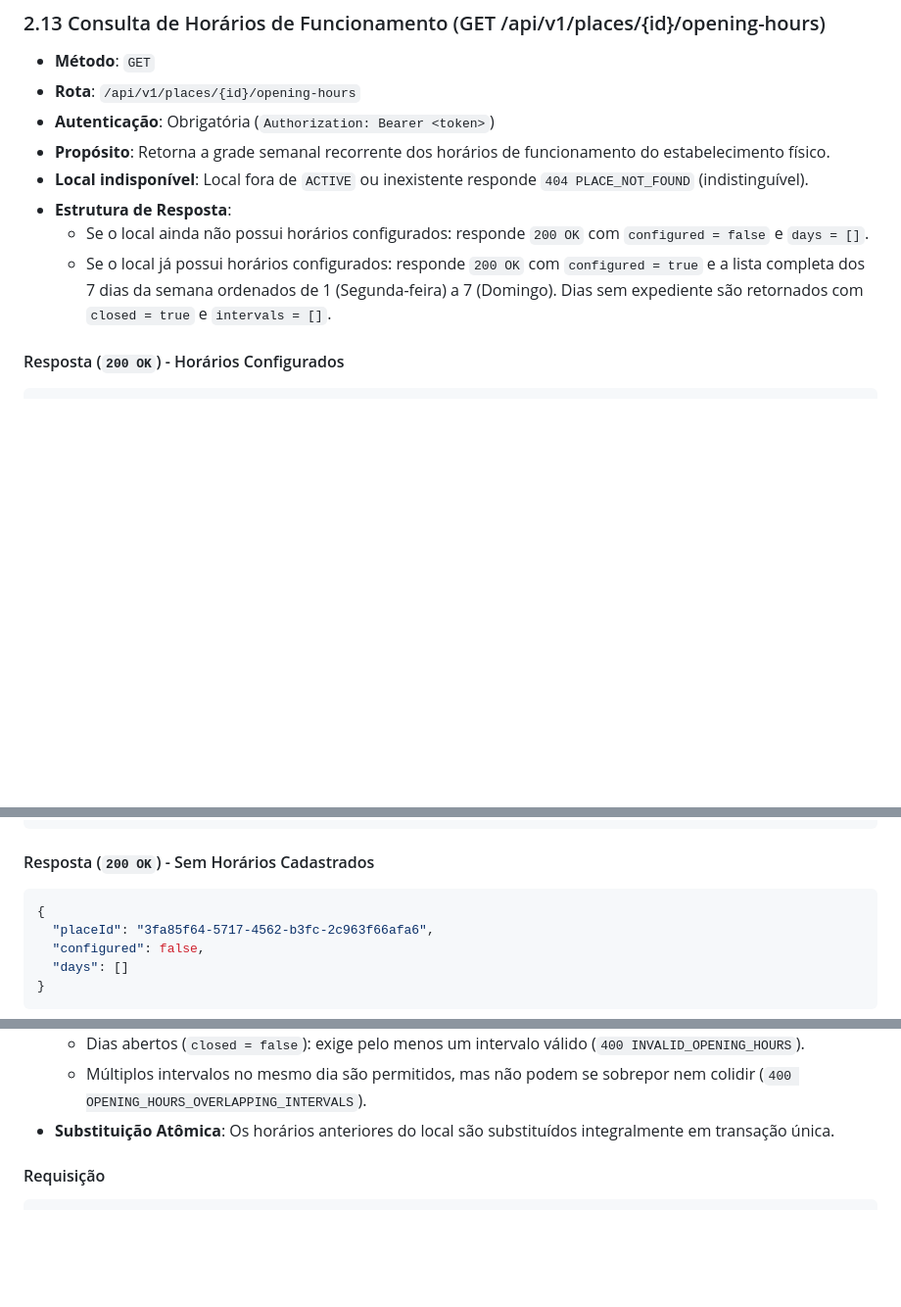
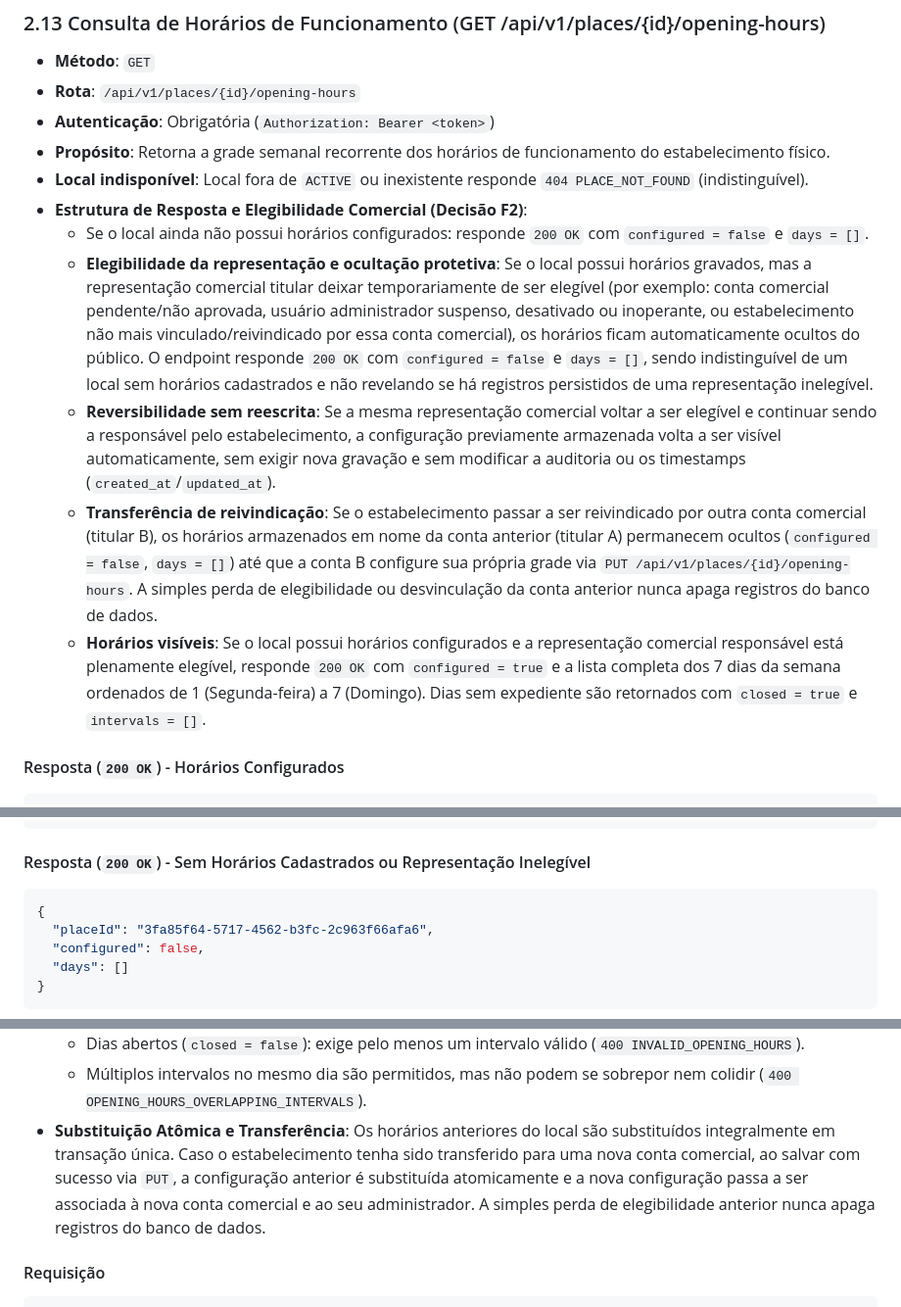
Before and after one commit to VictorGHss/Rewit, a Markdown page: docs/api/catalog.md, 3 parts joined by grey strips. Shown at 98% size. Rendered like a GitHub page; blank space fills up the shorter version.

````diff
--- a/docs/api/catalog.md
+++ b/docs/api/catalog.md
@@ -468,9 +468,12 @@ Produto sem códigos públicos: `{"identifiers": []}`.
 * **Autenticação**: Obrigatória (`Authorization: Bearer <token>`)
 * **Propósito**: Retorna a grade semanal recorrente dos horários de funcionamento do estabelecimento físico.
 * **Local indisponível**: Local fora de `ACTIVE` ou inexistente responde `404 PLACE_NOT_FOUND` (indistinguível).
-* **Estrutura de Resposta**:
+* **Estrutura de Resposta e Elegibilidade Comercial (Decisão F2)**:
   * Se o local ainda não possui horários configurados: responde `200 OK` com `configured = false` e `days = []`.
-  * Se o local já possui horários configurados: responde `200 OK` com `configured = true` e a lista completa dos 7 dias da semana ordenados de 1 (Segunda-feira) a 7 (Domingo). Dias sem expediente são retornados com `closed = true` e `intervals = []`.
+  * **Elegibilidade da representação e ocultação protetiva**: Se o local possui horários gravados, mas a representação comercial titular deixar temporariamente de ser elegível (por exemplo: conta comercial pendente/não aprovada, usuário administrador suspenso, desativado ou inoperante, ou estabelecimento não mais vinculado/reivindicado por essa conta comercial), os horários ficam automaticamente ocultos do público. O endpoint responde `200 OK` com `configured = false` e `days = []`, sendo indistinguível de um local sem horários cadastrados e não revelando se há registros persistidos de uma representação inelegível.
+  * **Reversibilidade sem reescrita**: Se a mesma representação comercial voltar a ser elegível e continuar sendo a responsável pelo estabelecimento, a configuração previamente armazenada volta a ser visível automaticamente, sem exigir nova gravação e sem modificar a auditoria ou os timestamps (`created_at`/`updated_at`).
+  * **Transferência de reivindicação**: Se o estabelecimento passar a ser reivindicado por outra conta comercial (titular B), os horários armazenados em nome da conta anterior (titular A) permanecem ocultos (`configured = false`, `days = []`) até que a conta B configure sua própria grade via `PUT /api/v1/places/{id}/opening-hours`. A simples perda de elegibilidade ou desvinculação da conta anterior nunca apaga registros do banco de dados.
+  * **Horários visíveis**: Se o local possui horários configurados e a representação comercial responsável está plenamente elegível, responde `200 OK` com `configured = true` e a lista completa dos 7 dias da semana ordenados de 1 (Segunda-feira) a 7 (Domingo). Dias sem expediente são retornados com `closed = true` e `intervals = []`.
 
 #### Resposta (`200 OK`) - Horários Configurados
 ```json
@@ -505,7 +508,7 @@ Produto sem códigos públicos: `{"identifiers": []}`.
 }
 ```
 
-#### Resposta (`200 OK`) - Sem Horários Cadastrados
+#### Resposta (`200 OK`) - Sem Horários Cadastrados ou Representação Inelegível
 ```json
 {
   "placeId": "3fa85f64-5717-4562-b3fc-2c963f66afa6",
@@ -540,7 +543,7 @@ Produto sem códigos públicos: `{"identifiers": []}`.
   * Dias fechados (`closed = true`): rejeita qualquer intervalo enviado (`400 INVALID_OPENING_HOURS`).
   * Dias abertos (`closed = false`): exige pelo menos um intervalo válido (`400 INVALID_OPENING_HOURS`).
   * Múltiplos intervalos no mesmo dia são permitidos, mas não podem se sobrepor nem colidir (`400 OPENING_HOURS_OVERLAPPING_INTERVALS`).
-* **Substituição Atômica**: Os horários anteriores do local são substituídos integralmente em transação única.
+* **Substituição Atômica e Transferência**: Os horários anteriores do local são substituídos integralmente em transação única. Caso o estabelecimento tenha sido transferido para uma nova conta comercial, ao salvar com sucesso via `PUT`, a configuração anterior é substituída atomicamente e a nova configuração passa a ser associada à nova conta comercial e ao seu administrador. A simples perda de elegibilidade anterior nunca apaga registros do banco de dados.
 
 #### Requisição
 ```json
````
Also changed, not shown: docs/roadmap/backend-roadmap.md (+15 -14 lines).
